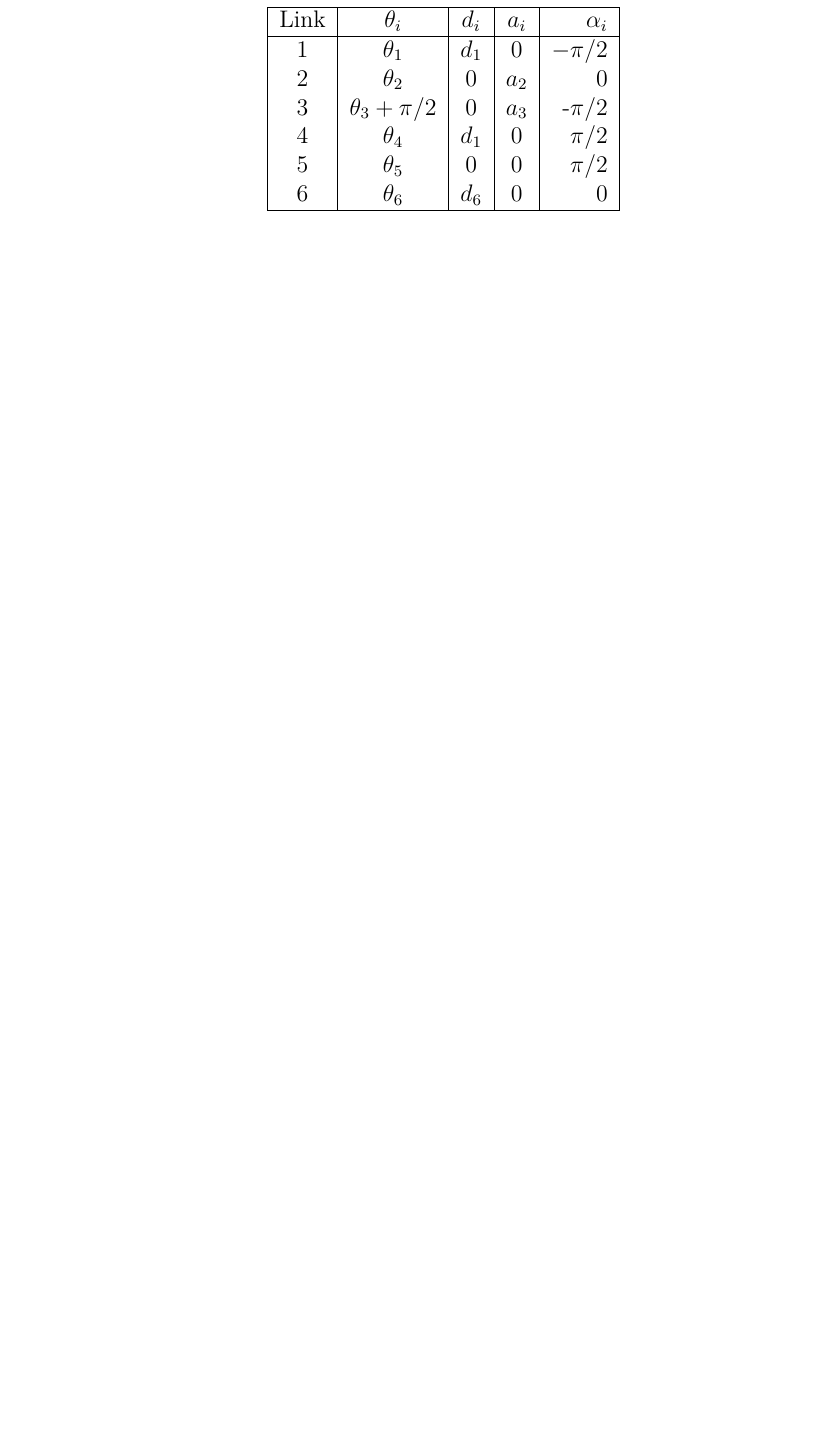
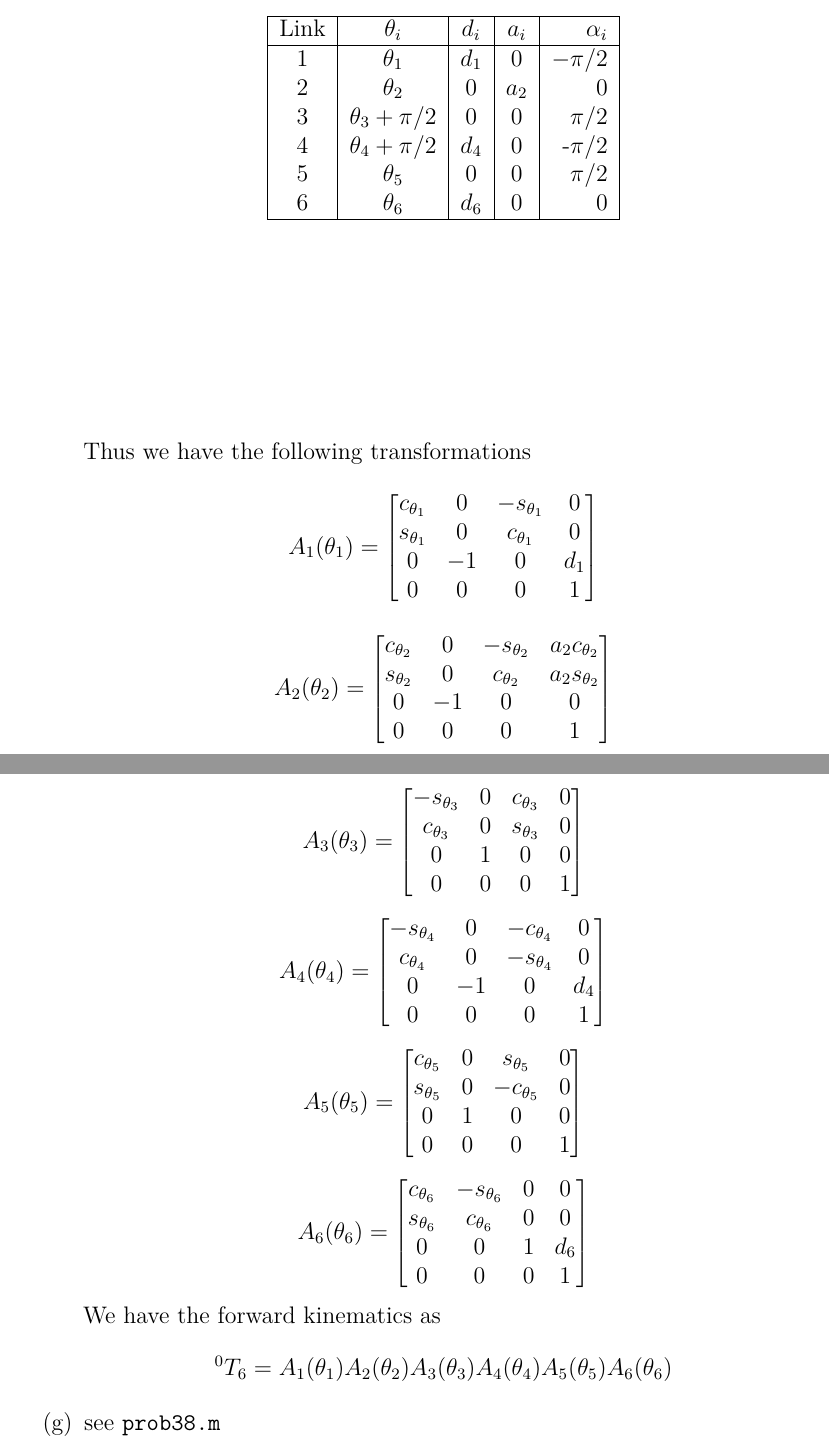
Before and after one commit to DevonMorris/Robotics, a LaTeX problem sheet (hw/hw2/hw2.tex): part of page 6 of 6 before the commit and two parts of pages 6 and 7 of 7 after it, the two joined at a grey line, cut so that both start at the same text, the shorter picture padded with empty space. Compiled offline with pdfLaTeX.

Commit message:
finished hw 2

```diff
--- a/hw/hw2/hw2.tex
+++ b/hw/hw2/hw2.tex
@@ -293,13 +293,75 @@
       \hline
       1 & $\theta_1$ & $d_1$ & 0 & $-\pi/2$ \\
       2 & $\theta_2$ & 0 & $a_2$ & 0 \\
-      3 & $\theta_3 + \pi/2$ & 0 & $a_3$ & -$\pi/2$ \\
-      4 & $\theta_4$ & $d_1$ & 0 & $\pi/2$ \\
+      3 & $\theta_3 + \pi/2$ & 0 & 0 & $\pi/2$ \\
+      4 & $\theta_4 + \pi/2$ & $d_4$ & 0 & -$\pi/2$ \\
       5 & $\theta_5$ & 0 & 0 & $\pi/2$ \\
       6 & $\theta_6$ & $d_6$ & 0 & 0 \\
       \hline
      \end{tabular}
      \end{center}
+     Thus we have the following transformations
+     \[
+       A_1(\theta_1) =
+       \begin{bmatrix}
+         c_{\theta_1} & 0 & -s_{\theta_1} & 0 \\
+         s_{\theta_1} & 0 & c_{\theta_1} & 0 \\
+         0 & -1 & 0 & d_1 \\
+         0 & 0 & 0 & 1
+       \end{bmatrix}
+     \]
+     \[
+       A_2(\theta_2) =
+       \begin{bmatrix}
+         c_{\theta_2} & 0 & -s_{\theta_2} & a_2 c_{\theta_2} \\
+         s_{\theta_2} & 0 & c_{\theta_2} & a_2 s_{\theta_2} \\
+         0 & -1 & 0 & 0 \\
+         0 & 0 & 0 & 1
+       \end{bmatrix}
+     \]
+     \[
+       A_3(\theta_3) =
+       \begin{bmatrix}
+         -s_{\theta_3} & 0 & c_{\theta_3} & 0 \\
+         c_{\theta_3} & 0 & s_{\theta_3} & 0 \\
+         0 & 1 & 0 & 0 \\
+         0 & 0 & 0 & 1
+       \end{bmatrix}
+     \]
+     \[
+       A_4(\theta_4) =
+       \begin{bmatrix}
+         -s_{\theta_4} & 0 & -c_{\theta_4} & 0 \\
+         c_{\theta_4}&  0 & -s_{\theta_4} & 0 \\
+         0 & -1 & 0 & d_4 \\
+         0 & 0 & 0 & 1
+       \end{bmatrix}
+     \]
+     \[
+       A_5(\theta_5) =
+       \begin{bmatrix}
+         c_{\theta_5} & 0 & s_{\theta_5} & 0 \\
+         s_{\theta_5} & 0 & -c_{\theta_5} & 0 \\
+         0 & 1 & 0 & 0 \\
+         0 & 0 & 0 & 1
+       \end{bmatrix}
+     \]
+     \[
+       A_6(\theta_6) =
+       \begin{bmatrix}
+         c_{\theta_6} & -s_{\theta_6} & 0 & 0 \\
+         s_{\theta_6} & c_{\theta_6} & 0 & 0 \\
+         0 & 0 & 1 & d_6 \\
+         0 & 0 & 0 & 1
+       \end{bmatrix}
+     \]
+     We have the forward kinematics as
+     \[
+         ^0T_6 &= A_1(\theta_1)A_2(\theta_2)A_3(\theta_3)A_4(\theta_4)A_5(\theta_5)A_6(\theta_6)
+     \]
+
+     \part
+     see \texttt{prob38.m}
 
 
 
```
Also changed, not shown: hw/hw2/3-6frames2.png (added), hw/hw2/3-8frames.png, 1 other file.
